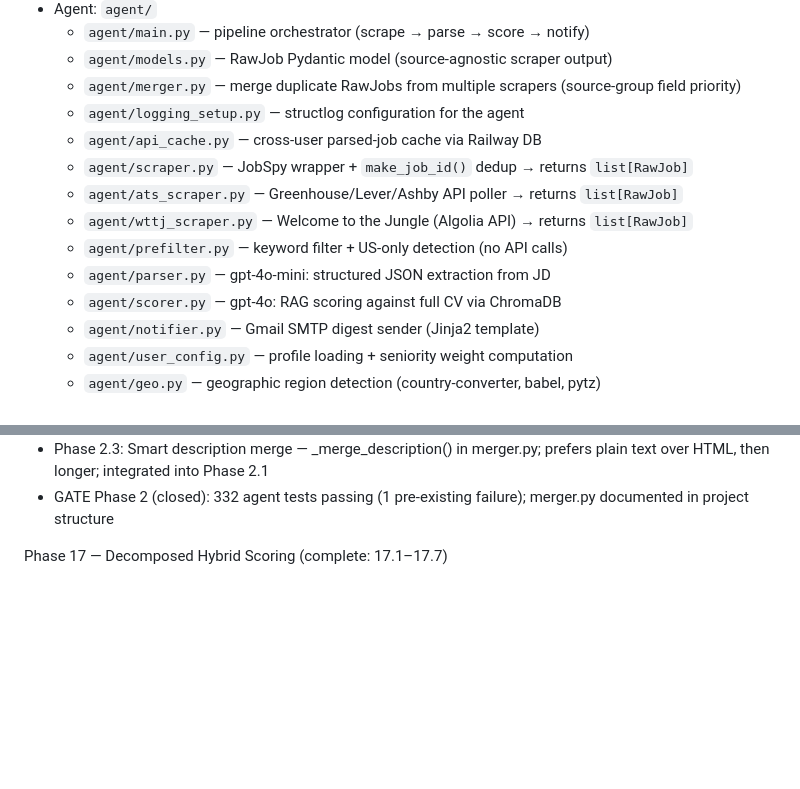
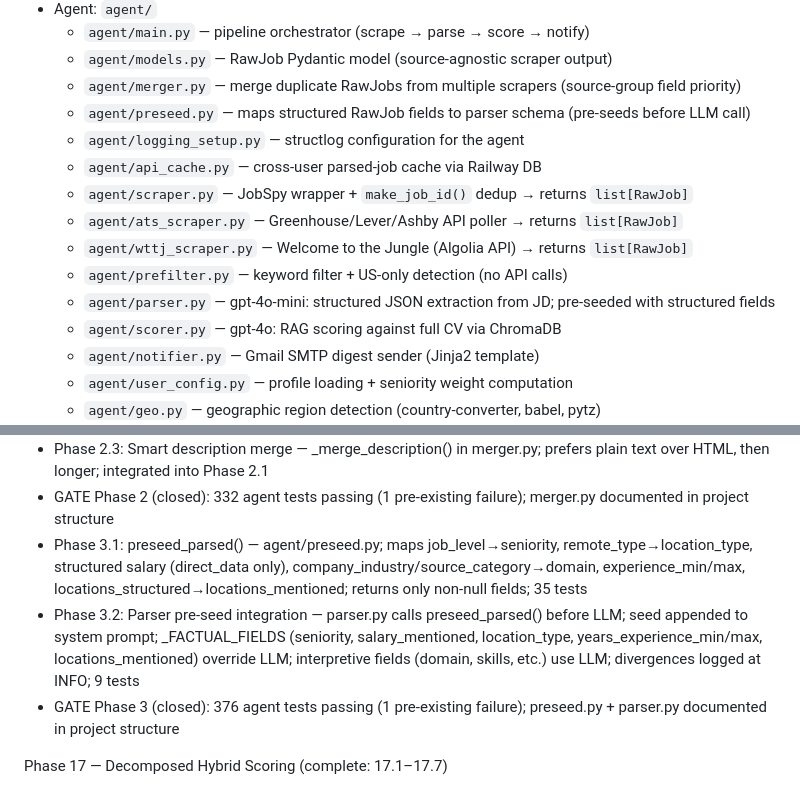
Before and after one commit to juan-azabal/jobseeker, a Markdown page: CLAUDE.md, 2 parts joined by grey strips. Rendered like a GitHub page; blank space fills up the shorter version.

Commit message:
docs: checkpoint — Phase 3 pre-seed parser complete

```diff
--- a/CLAUDE.md
+++ b/CLAUDE.md
@@ -50,13 +50,14 @@ Job search platform: web CRM (browse, filter, manage scored jobs) + autonomous s
   - `agent/main.py` — pipeline orchestrator (scrape → parse → score → notify)
   - `agent/models.py` — RawJob Pydantic model (source-agnostic scraper output)
   - `agent/merger.py` — merge duplicate RawJobs from multiple scrapers (source-group field priority)
+  - `agent/preseed.py` — maps structured RawJob fields to parser schema (pre-seeds before LLM call)
   - `agent/logging_setup.py` — structlog configuration for the agent
   - `agent/api_cache.py` — cross-user parsed-job cache via Railway DB
   - `agent/scraper.py` — JobSpy wrapper + `make_job_id()` dedup → returns `list[RawJob]`
   - `agent/ats_scraper.py` — Greenhouse/Lever/Ashby API poller → returns `list[RawJob]`
   - `agent/wttj_scraper.py` — Welcome to the Jungle (Algolia API) → returns `list[RawJob]`
   - `agent/prefilter.py` — keyword filter + US-only detection (no API calls)
-  - `agent/parser.py` — gpt-4o-mini: structured JSON extraction from JD
+  - `agent/parser.py` — gpt-4o-mini: structured JSON extraction from JD; pre-seeded with structured fields
   - `agent/scorer.py` — gpt-4o: RAG scoring against full CV via ChromaDB
   - `agent/notifier.py` — Gmail SMTP digest sender (Jinja2 template)
   - `agent/user_config.py` — profile loading + seniority weight computation
@@ -261,6 +262,9 @@ Ingestion Overhaul — Phase 1 complete (2026-02-26)
 - Phase 2.2: Wire merge_jobs() into main.py — all_raw collects all scrapers, merge_jobs() replaces set-based dedup, _to_dicts() shim retained for downstream dicts
 - Phase 2.3: Smart description merge — _merge_description() in merger.py; prefers plain text over HTML, then longer; integrated into Phase 2.1
 - GATE Phase 2 (closed): 332 agent tests passing (1 pre-existing failure); merger.py documented in project structure
+- Phase 3.1: preseed_parsed() — agent/preseed.py; maps job_level→seniority, remote_type→location_type, structured salary (direct_data only), company_industry/source_category→domain, experience_min/max, locations_structured→locations_mentioned; returns only non-null fields; 35 tests
+- Phase 3.2: Parser pre-seed integration — parser.py calls preseed_parsed() before LLM; seed appended to system prompt; _FACTUAL_FIELDS (seniority, salary_mentioned, location_type, years_experience_min/max, locations_mentioned) override LLM; interpretive fields (domain, skills, etc.) use LLM; divergences logged at INFO; 9 tests
+- GATE Phase 3 (closed): 376 agent tests passing (1 pre-existing failure); preseed.py + parser.py documented in project structure
 
 Phase 17 — Decomposed Hybrid Scoring (complete: 17.1–17.7)
 - Phase 17.1 — Parser + DB + Ingest: role_function enum
```
